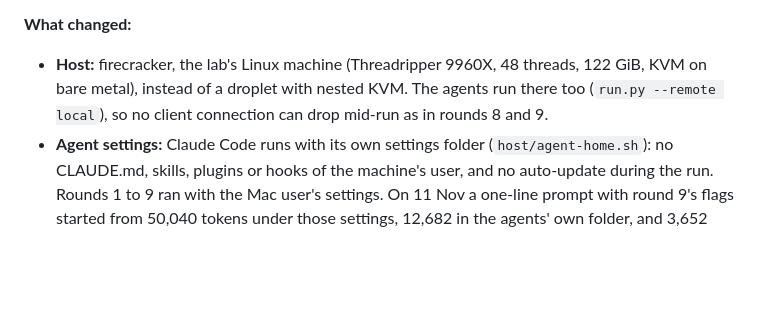
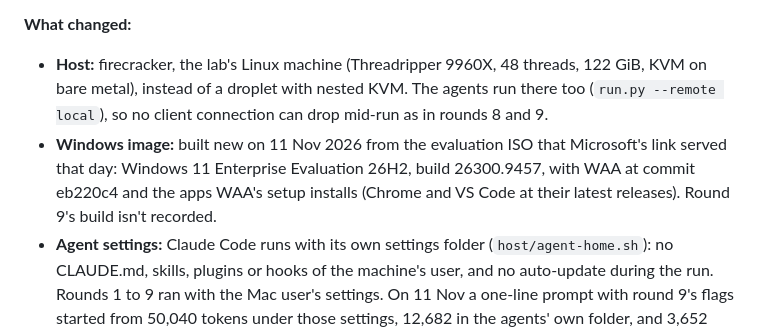
Before and after one commit to YordiLorenzo/oriel, a Markdown page: bench/waa/README.md, the part around the change. GitHub-like rendering; blank space fills up the shorter version.

Commit message:
README: round 10's Windows build and WAA commit

```diff
--- a/bench/waa/README.md
+++ b/bench/waa/README.md
@@ -60,6 +60,7 @@ oriel 0.1.1 against Cua Driver 0.46.1, two runs per layer over the same tasks, p
 
 **What changed:**
 - **Host:** firecracker, the lab's Linux machine (Threadripper 9960X, 48 threads, 122 GiB, KVM on bare metal), instead of a droplet with nested KVM. The agents run there too (`run.py --remote local`), so no client connection can drop mid-run as in rounds 8 and 9.
+- **Windows image:** built new on 11 Nov 2026 from the evaluation ISO that Microsoft's link served that day: Windows 11 Enterprise Evaluation 26H2, build 26300.9457, with WAA at commit eb220c4 and the apps WAA's setup installs (Chrome and VS Code at their latest releases). Round 9's build isn't recorded.
 - **Agent settings:** Claude Code runs with its own settings folder (`host/agent-home.sh`): no CLAUDE.md, skills, plugins or hooks of the machine's user, and no auto-update during the run. Rounds 1 to 9 ran with the Mac user's settings. On 11 Nov a one-line prompt with round 9's flags started from 50,040 tokens under those settings, 12,682 in the agents' own folder, and 3,652 with round 10's flags.
 - **Model and effort pinned:** `--model claude-sonnet-5-5 --effort xhigh`. Round 9 passed `sonnet`, which named Sonnet 5.5 then and still does, and took the effort from the user's settings. They say `xhigh` in every settings file and backup from 3 Nov on; no record shows round 9's own value. Effort `xhigh` for round 10, pilot and full run, is the user's decision of 11 Nov 2026.
 - **Claude Code's own tools:** only ToolSearch, which loads deferred MCP tools (`--tools ToolSearch`). Round 9's list of tools to drop leaves 14 newer tools in Claude Code 2.1.322 (Workflow, SendMessage, Skill, Cron and others).
```
